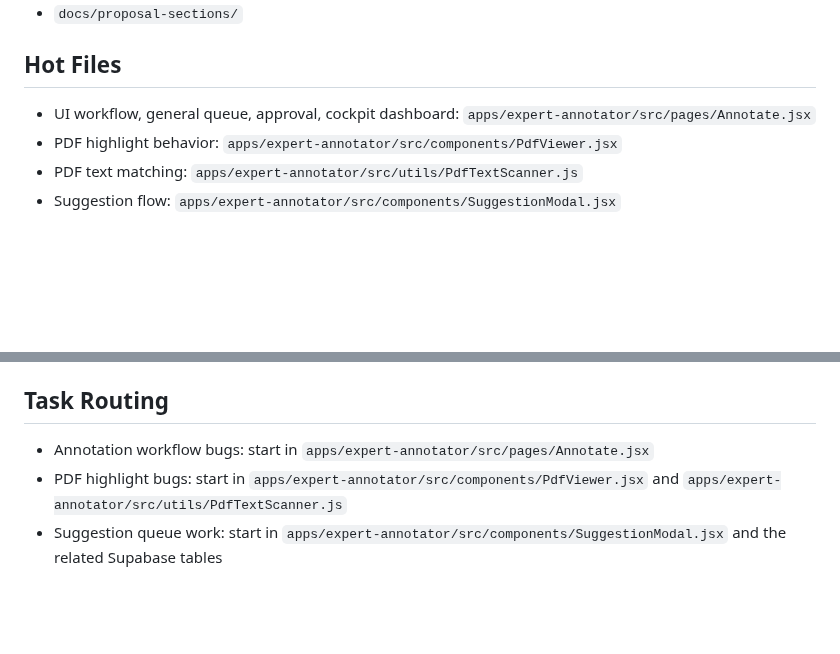
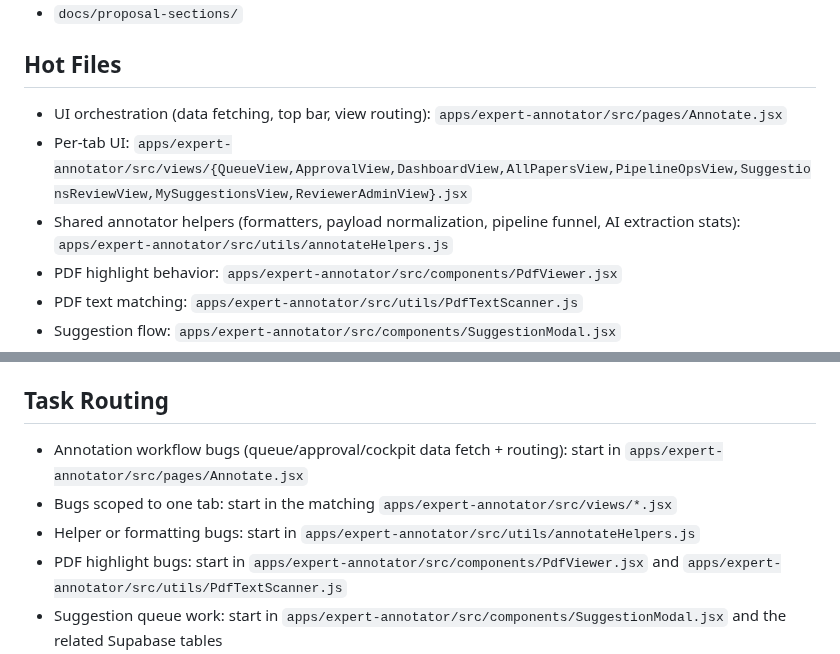
Before and after one commit to ArcielB/OpenNutri, a Markdown page: AGENTS.md, 2 parts joined by grey strips. Drawn GitHub-style; blank space fills up the shorter version.

Commit message:
Update AGENTS.md hot-files and task routing for the new view layout
Point future agents at src/views/ for per-tab UI and at
src/utils/annotateHelpers.js for shared formatters/normalizers, while
keeping Annotate.jsx as the orchestration entry point.

Co-Authored-By: Claude Opus 4.7 <noreply@anthropic.com>

```diff
--- a/AGENTS.md
+++ b/AGENTS.md
@@ -28,7 +28,9 @@ Do not spend tokens on these unless the task explicitly needs them:
 - `docs/proposal-sections/`
 
 ## Hot Files
-- UI workflow, general queue, approval, cockpit dashboard: `apps/expert-annotator/src/pages/Annotate.jsx`
+- UI orchestration (data fetching, top bar, view routing): `apps/expert-annotator/src/pages/Annotate.jsx`
+- Per-tab UI: `apps/expert-annotator/src/views/{QueueView,ApprovalView,DashboardView,AllPapersView,PipelineOpsView,SuggestionsReviewView,MySuggestionsView,ReviewerAdminView}.jsx`
+- Shared annotator helpers (formatters, payload normalization, pipeline funnel, AI extraction stats): `apps/expert-annotator/src/utils/annotateHelpers.js`
 - PDF highlight behavior: `apps/expert-annotator/src/components/PdfViewer.jsx`
 - PDF text matching: `apps/expert-annotator/src/utils/PdfTextScanner.js`
 - Suggestion flow: `apps/expert-annotator/src/components/SuggestionModal.jsx`
@@ -119,7 +121,9 @@ Do not spend tokens on these unless the task explicitly needs them:
 - Refer to secrets by env var name only, for example `SUPABASE_URL`, `SUPABASE_SERVICE_ROLE_KEY`, `DATABASE_URL`, `GEMINI_API_KEY`.
 
 ## Task Routing
-- Annotation workflow bugs: start in `apps/expert-annotator/src/pages/Annotate.jsx`
+- Annotation workflow bugs (queue/approval/cockpit data fetch + routing): start in `apps/expert-annotator/src/pages/Annotate.jsx`
+- Bugs scoped to one tab: start in the matching `apps/expert-annotator/src/views/*.jsx`
+- Helper or formatting bugs: start in `apps/expert-annotator/src/utils/annotateHelpers.js`
 - PDF highlight bugs: start in `apps/expert-annotator/src/components/PdfViewer.jsx` and `apps/expert-annotator/src/utils/PdfTextScanner.js`
 - Suggestion queue work: start in `apps/expert-annotator/src/components/SuggestionModal.jsx` and the related Supabase tables
 - Feedback/L2 term work: start in `services/data-pipeline/food_paper_crawler/feedback/update_terms.py`
```
